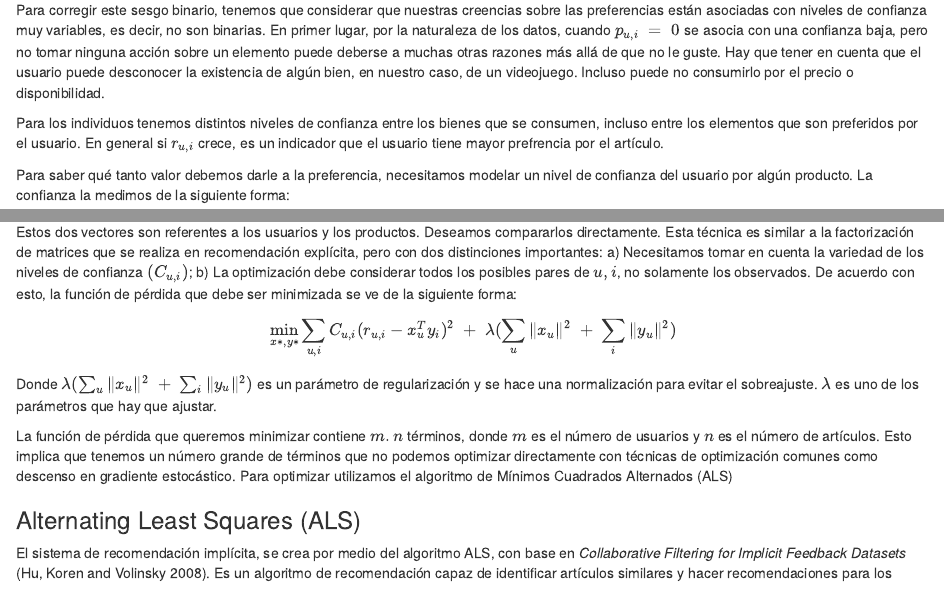
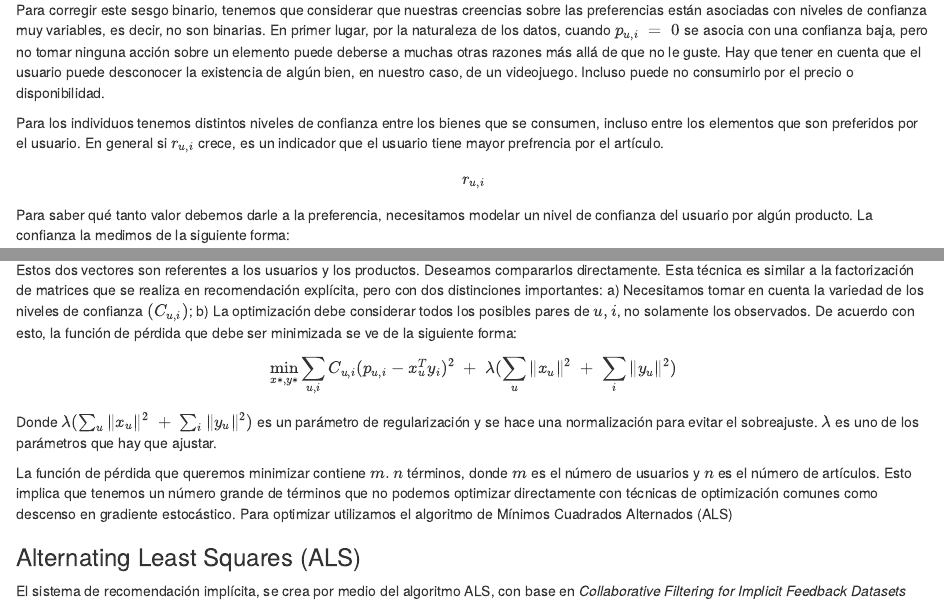
Before and after one commit to mhnk77/recom_system_steam, an R Markdown document (steam_reporte_final.Rmd): the page in a window 1100 px wide, from 4120 px down, and a second part further down, joined at a grey line. Rendered offline with R 4.5, knitr and Pandoc, with nearby package versions; some code elsewhere in the file could not run offline.

Commit message:
Correción fómrula

```diff
--- a/steam_reporte_final.Rmd
+++ b/steam_reporte_final.Rmd
@@ -151,6 +151,10 @@ Para corregir este sesgo binario, tenemos que considerar que nuestras creencias
 
 Para los individuos tenemos distintos niveles de confianza entre los bienes que se consumen, incluso entre los elementos que son preferidos por el usuario. En general si $r_{u,i}$ crece, es un indicador que el usuario tiene mayor prefrencia por el artículo.
 
+
+$$r_{u,i}$$
+
+
 Para saber qué tanto valor debemos darle a la preferencia, necesitamos modelar un nivel de confianza del usuario por algún producto. La confianza la medimos de la siguiente forma:
 $$C_{ui} = 1+ \alpha r_{ui}$$
 Así obtenemos una confianza mínima en $p_{u,i}$
@@ -162,7 +166,7 @@ $\alpha$ es un parámetro constante de la tasa de incremento de la variable. Es
 Asumimos que las preferencias son el producto punto de $p_{u,i}\;=\;x_u^Ty_i$. Estos vectores corresponden al usuario $u$ y al artículo $i$
 
 Estos dos vectores son referentes a los usuarios y los productos. Deseamos compararlos directamente. Esta técnica es similar a la factorización de matrices que se realiza en recomendación explícita, pero con dos distinciones importantes: a) Necesitamos tomar en cuenta la variedad de los niveles de confianza $(C_{u,i})$; b) La optimización debe considerar todos los posibles pares de $u,i$, no solamente los observados. De acuerdo con esto, la función de pérdida que debe ser minimizada se ve de la siguiente forma:
-$$ \min_{x*,y*}\sum_{u,i} C_{u,i}(r_{u,i}-x_u^Ty_i)^2 \;+\; \lambda(\sum_{u}\|x_u\|^2\;+\;\sum_{i}\|y_u\|^2)$$
+$$ \min_{x*,y*}\sum_{u,i} C_{u,i}(p_{u,i}-x_u^Ty_i)^2 \;+\; \lambda(\sum_{u}\|x_u\|^2\;+\;\sum_{i}\|y_u\|^2)$$
 Donde $\lambda(\sum_{u}\|x_u\|^2\;+\;\sum_{i}\|y_u\|^2)$ es un parámetro de regularización y se hace una normalización para evitar el sobreajuste. $\lambda$ es uno de los parámetros que hay que ajustar.
 
 La función de pérdida que queremos minimizar contiene $m.n$ términos, donde $m$ es el número de usuarios y $n$ es el número de artículos. Esto implica que tenemos un número grande de términos que no podemos optimizar directamente con técnicas de optimización comunes como descenso en gradiente estocástico. Para optimizar utilizamos el algoritmo de Mínimos Cuadrados Alternados (ALS)
```
